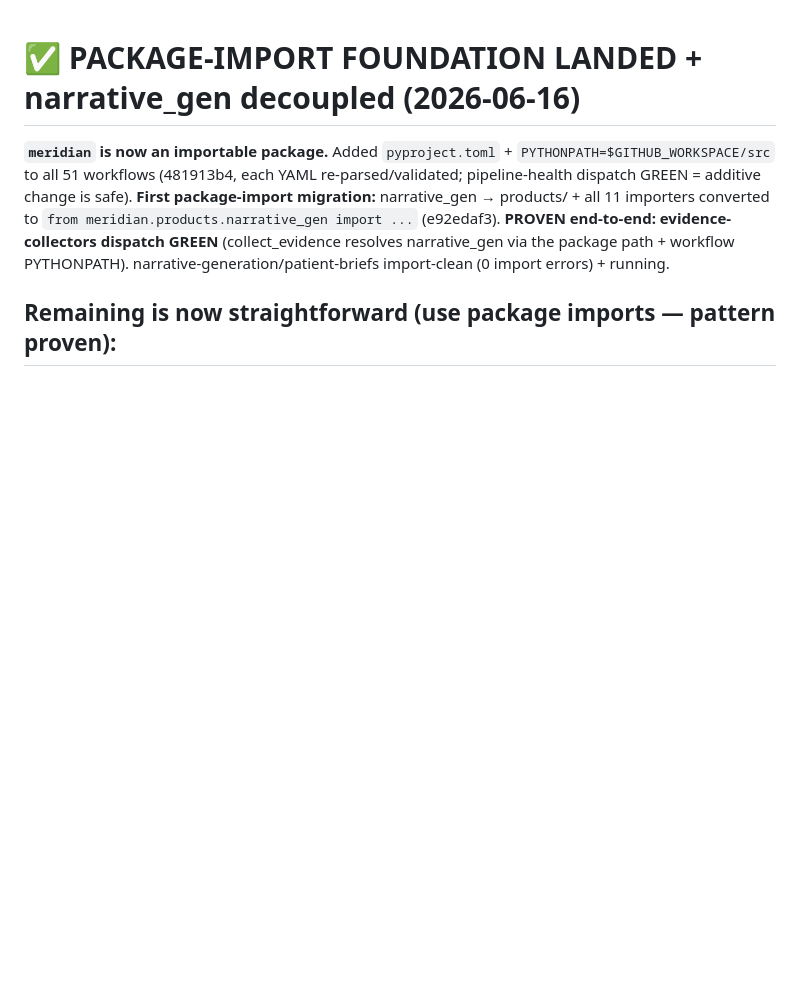
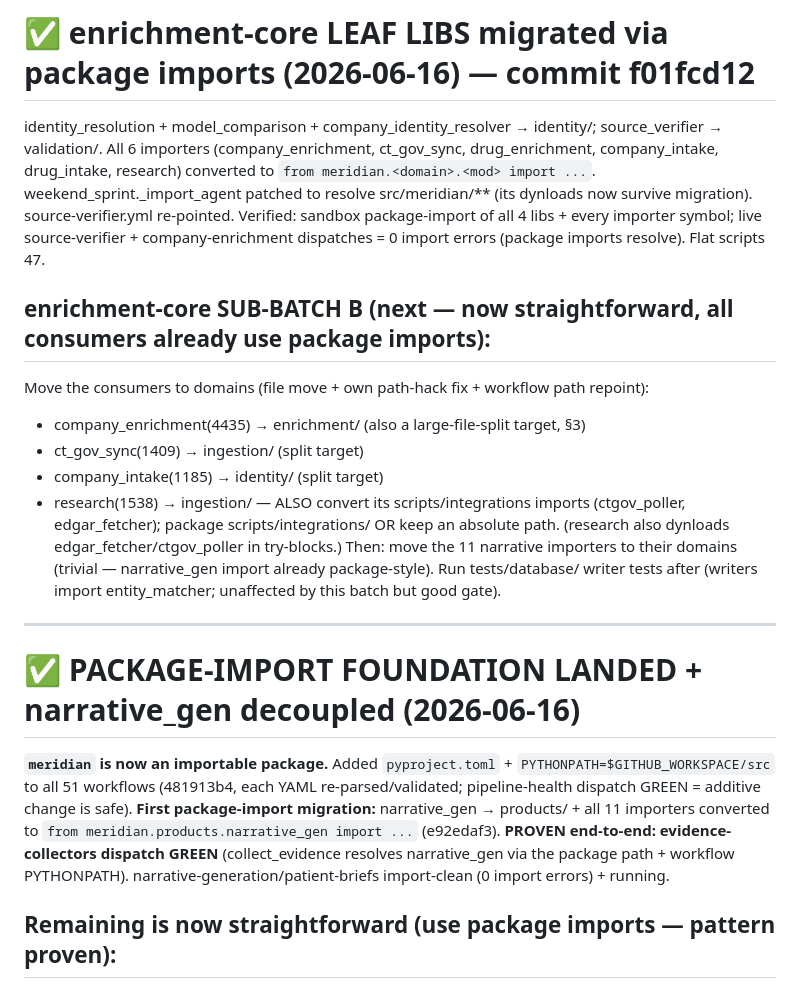
Before and after one commit to kyleklaassen-dev/bd-dashboard, a Markdown page: NEXT_SESSION.md, the part around the change. Drawn GitHub-style; blank space fills up the shorter version.

Commit message:
NEXT_SESSION: enrichment-core leaf libs migrated via package imports (f01fcd12); sub-batch B = move the consumers

```diff
--- a/NEXT_SESSION.md
+++ b/NEXT_SESSION.md
@@ -1,3 +1,23 @@
+# ✅ enrichment-core LEAF LIBS migrated via package imports (2026-06-16) — commit f01fcd12
+
+identity_resolution + model_comparison + company_identity_resolver → identity/; source_verifier → validation/.
+All 6 importers (company_enrichment, ct_gov_sync, drug_enrichment, company_intake, drug_intake, research) converted to
+`from meridian.<domain>.<mod> import ...`. weekend_sprint._import_agent patched to resolve src/meridian/** (its dynloads
+now survive migration). source-verifier.yml re-pointed. Verified: sandbox package-import of all 4 libs + every importer
+symbol; live source-verifier + company-enrichment dispatches = 0 import errors (package imports resolve). Flat scripts 47.
+
+## enrichment-core SUB-BATCH B (next — now straightforward, all consumers already use package imports):
+Move the consumers to domains (file move + own path-hack fix + workflow path repoint):
+  - company_enrichment(4435) → enrichment/  (also a large-file-split target, §3)
+  - ct_gov_sync(1409) → ingestion/  (split target)
+  - company_intake(1185) → identity/  (split target)
+  - research(1538) → ingestion/  — ALSO convert its scripts/integrations imports (ctgov_poller, edgar_fetcher); package
+    scripts/integrations/ OR keep an absolute path. (research also dynloads edgar_fetcher/ctgov_poller in try-blocks.)
+Then: move the 11 narrative importers to their domains (trivial — narrative_gen import already package-style).
+Run tests/database/ writer tests after (writers import entity_matcher; unaffected by this batch but good gate).
+
+---
+
 # ✅ PACKAGE-IMPORT FOUNDATION LANDED + narrative_gen decoupled (2026-06-16)
 
 **`meridian` is now an importable package.** Added `pyproject.toml` + `PYTHONPATH=$GITHUB_WORKSPACE/src` to all 51
```
